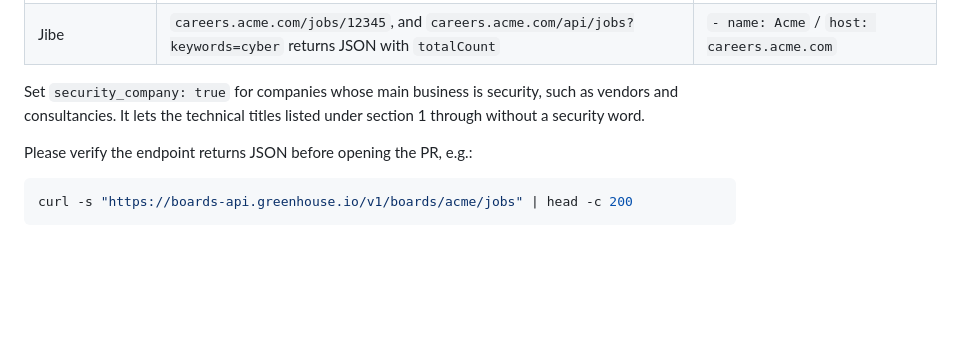
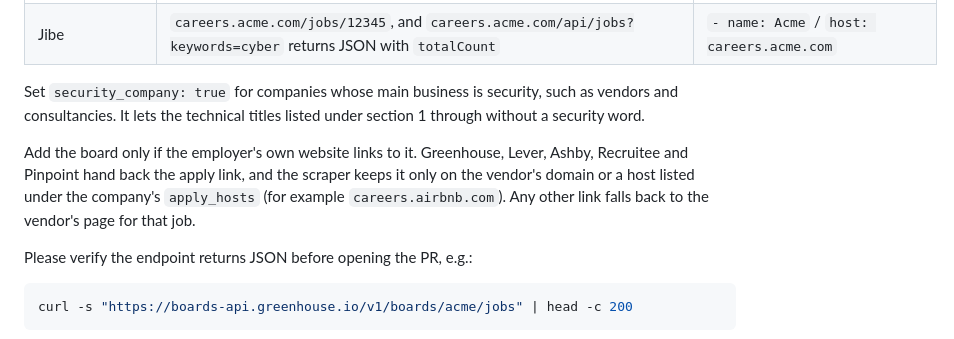
Before and after one commit to HackedRico/2027-cyber-jobs, a Markdown page: CONTRIBUTING.md, the part around the change. Rendered like a GitHub page; blank space fills up the shorter version.

Commit message:
docs(companies): explain the employer link rule and apply_hosts

````diff
--- a/CONTRIBUTING.md
+++ b/CONTRIBUTING.md
@@ -103,6 +103,8 @@ Find the identifier from the company's careers page URL:
 
 Set `security_company: true` for companies whose main business is security, such as vendors and consultancies. It lets the technical titles listed under section 1 through without a security word.
 
+Add the board only if the employer's own website links to it. Greenhouse, Lever, Ashby, Recruitee and Pinpoint hand back the apply link, and the scraper keeps it only on the vendor's domain or a host listed under the company's `apply_hosts` (for example `careers.airbnb.com`). Any other link falls back to the vendor's page for that job.
+
 Please verify the endpoint returns JSON before opening the PR, e.g.:
 
 ```bash
````
